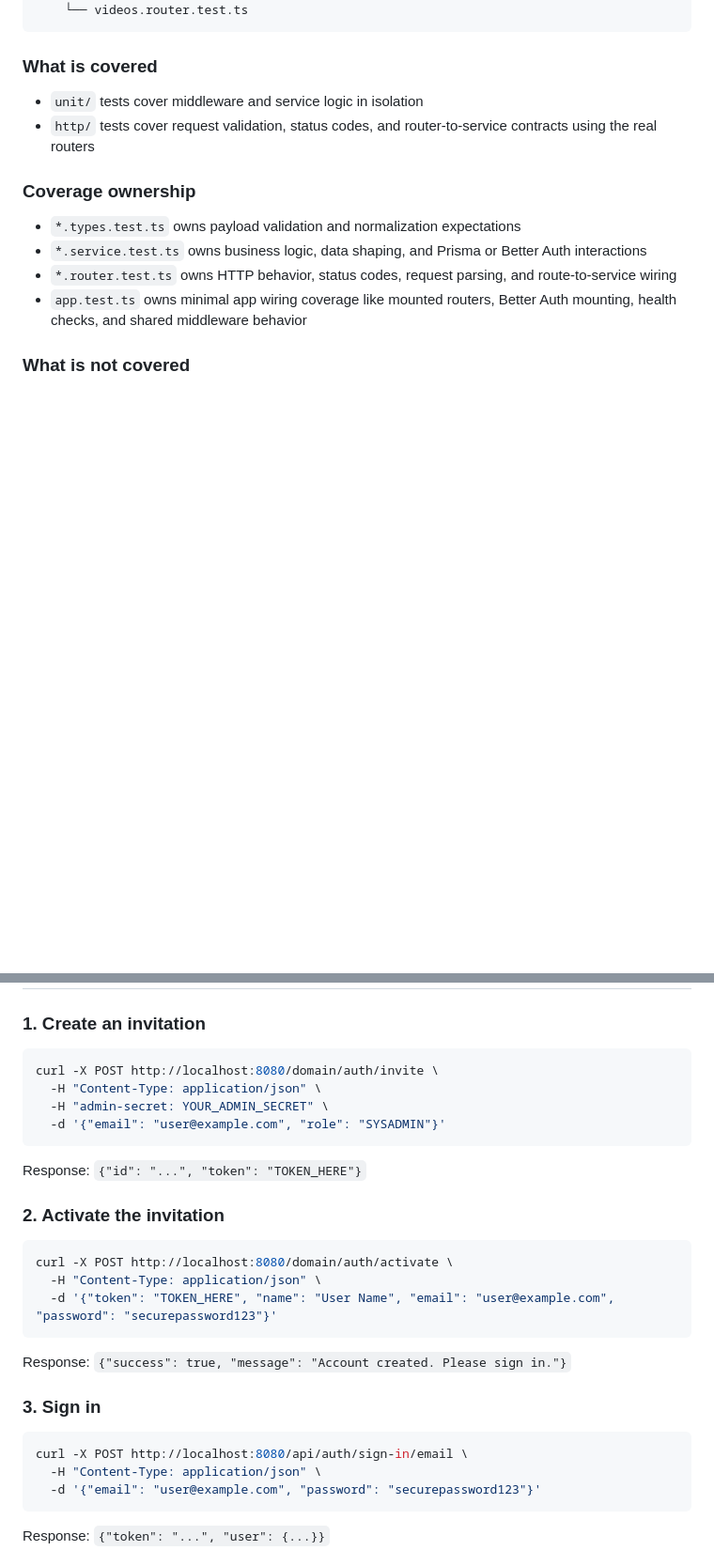
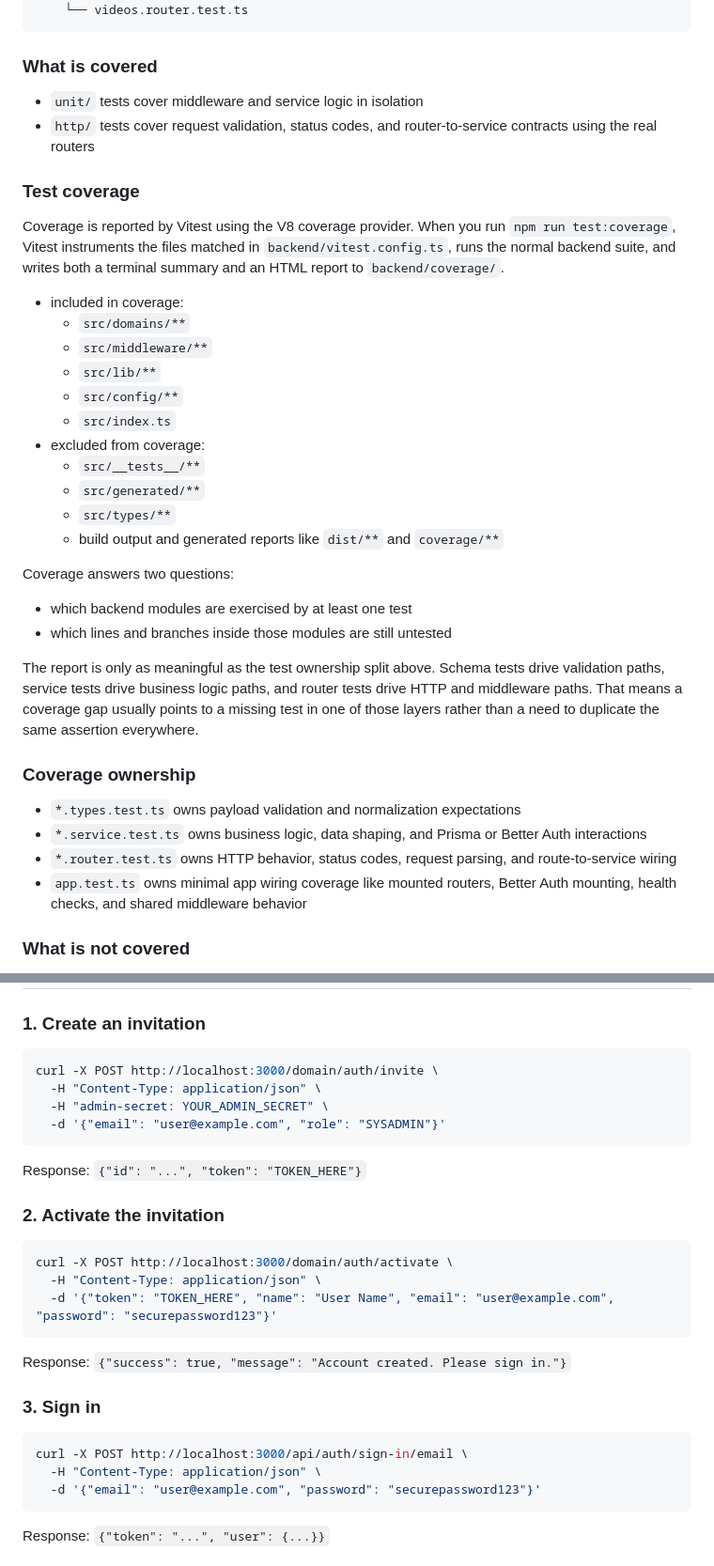
Before and after one commit to KhourySpecialProjects/video-review-system, a Markdown page: backend/README.md, 2 parts joined by grey strips. Shown at 94% size. Drawn GitHub-style; blank space fills up the shorter version.

Commit message:
vmp-47 updated readme for test coverage
- updated README to include write up on test coverage

````diff
--- a/backend/README.md
+++ b/backend/README.md
@@ -118,6 +118,36 @@ src/__tests__/
 - `http/` tests cover request validation, status codes, and router-to-service
   contracts using the real routers
 
+### Test coverage
+
+Coverage is reported by Vitest using the V8 coverage provider. When you run
+`npm run test:coverage`, Vitest instruments the files matched in
+`backend/vitest.config.ts`, runs the normal backend suite, and writes both a
+terminal summary and an HTML report to `backend/coverage/`.
+
+- included in coverage:
+  - `src/domains/**`
+  - `src/middleware/**`
+  - `src/lib/**`
+  - `src/config/**`
+  - `src/index.ts`
+- excluded from coverage:
+  - `src/__tests__/**`
+  - `src/generated/**`
+  - `src/types/**`
+  - build output and generated reports like `dist/**` and `coverage/**`
+
+Coverage answers two questions:
+
+- which backend modules are exercised by at least one test
+- which lines and branches inside those modules are still untested
+
+The report is only as meaningful as the test ownership split above. Schema
+tests drive validation paths, service tests drive business logic paths, and
+router tests drive HTTP and middleware paths. That means a coverage gap usually
+points to a missing test in one of those layers rather than a need to duplicate
+the same assertion everywhere.
+
 ### Coverage ownership
 
 - `*.types.test.ts` owns payload validation and normalization expectations
@@ -210,7 +240,7 @@ POST /domain/auth/activate      # Activate invitation and create account
 ### 1. Create an invitation
 
 ```bash
-curl -X POST http://localhost:8080/domain/auth/invite \
+curl -X POST http://localhost:3000/domain/auth/invite \
   -H "Content-Type: application/json" \
   -H "admin-secret: YOUR_ADMIN_SECRET" \
   -d '{"email": "user@example.com", "role": "SYSADMIN"}'
@@ -221,7 +251,7 @@ Response: `{"id": "...", "token": "TOKEN_HERE"}`
 ### 2. Activate the invitation
 
 ```bash
-curl -X POST http://localhost:8080/domain/auth/activate \
+curl -X POST http://localhost:3000/domain/auth/activate \
   -H "Content-Type: application/json" \
   -d '{"token": "TOKEN_HERE", "name": "User Name", "email": "user@example.com", "password": "securepassword123"}'
 ```
@@ -231,7 +261,7 @@ Response: `{"success": true, "message": "Account created. Please sign in."}`
 ### 3. Sign in
 
 ```bash
-curl -X POST http://localhost:8080/api/auth/sign-in/email \
+curl -X POST http://localhost:3000/api/auth/sign-in/email \
   -H "Content-Type: application/json" \
   -d '{"email": "user@example.com", "password": "securepassword123"}'
 ```
````
